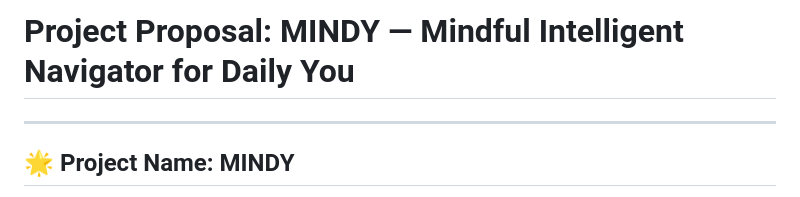
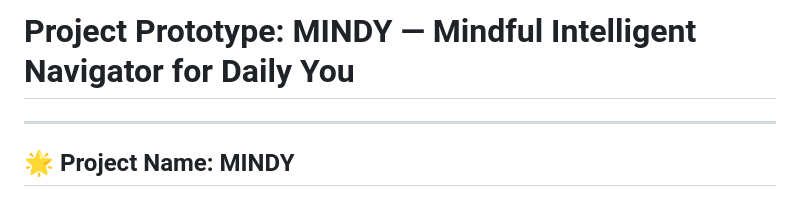
Before and after one commit to YunzhenYang-collection/Data-Structure_Final-Project, a Markdown page: prototype.md, the part around the change. GitHub-like rendering.

```diff
--- a/prototype.md
+++ b/prototype.md
@@ -1,4 +1,4 @@
-# Project Proposal: MINDY — Mindful Intelligent Navigator for Daily You
+# Project Prototype: MINDY — Mindful Intelligent Navigator for Daily You
 
 ---
 
```
